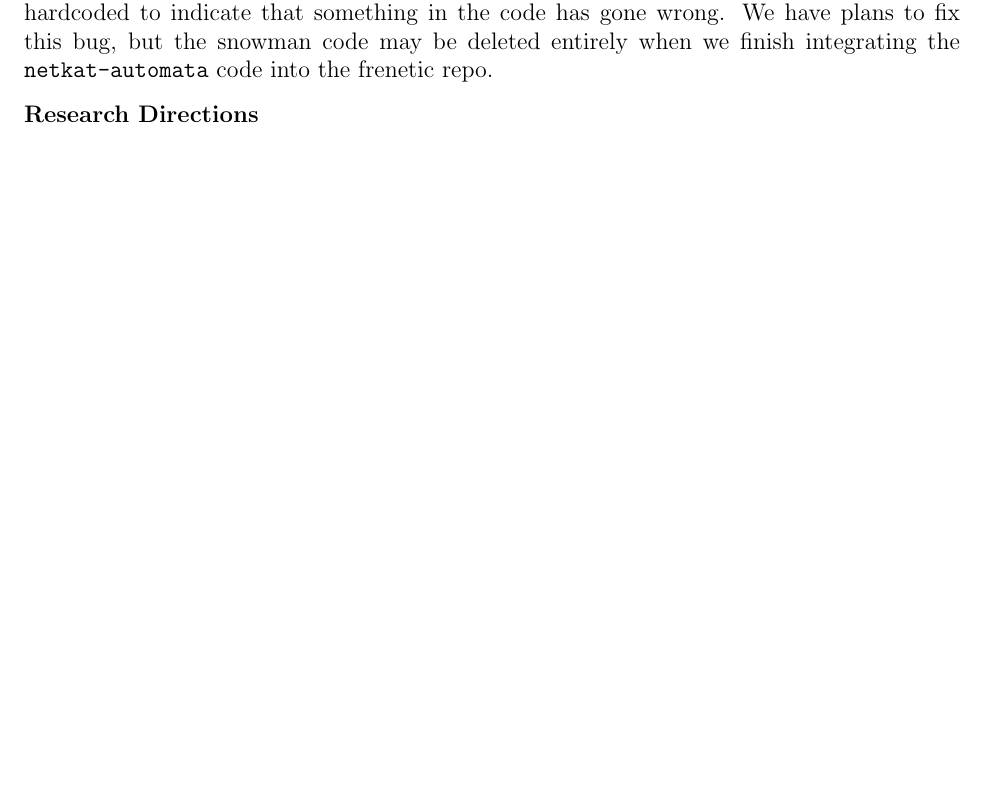
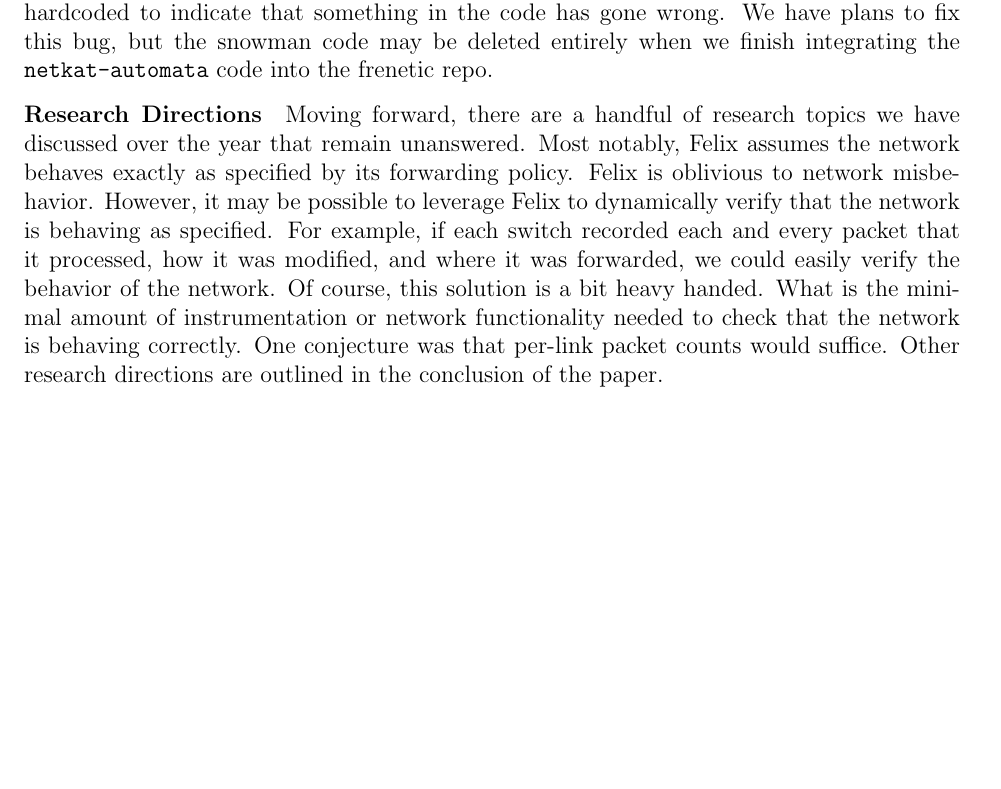
Before and after one commit to mwhittaker/felix_second_semester_report, a LaTeX problem sheet (report.tex): part of page 3 of 3, cut so that both start at the same text, the shorter picture padded with empty space. Compiled offline with pdfLaTeX.

Commit message:
First cut at paper

```diff
--- a/report.tex
+++ b/report.tex
@@ -128,9 +128,16 @@ bug, but the snowman code may be deleted entirely when we finish integrating
 the \netauto{} code into the frenetic repo.
 
 \paragraph{Research Directions}
-% finish integrating code
-% snowman
-% ???; whoever was at these meetings:
-%   - detecting cycles and black holes
-%   - checking counts with minimal instrumentation
+Moving forward, there are a handful of research topics we have discussed over
+the year that remain unanswered. Most notably, Felix assumes the network
+behaves exactly as specified by its forwarding policy. Felix is oblivious to
+network misbehavior. However, it may be possible to leverage Felix to
+dynamically verify that the network is behaving as specified. For example, if
+each switch recorded each and every packet that it processed, how it was
+modified, and where it was forwarded, we could easily verify the behavior of
+the network. Of course, this solution is a bit heavy handed. What is the
+minimal amount of instrumentation or network functionality needed to check that
+the network is behaving correctly. One conjecture was that per-link packet
+counts would suffice. Other research directions are outlined in the conclusion
+of the paper.
 \end{document}
```
